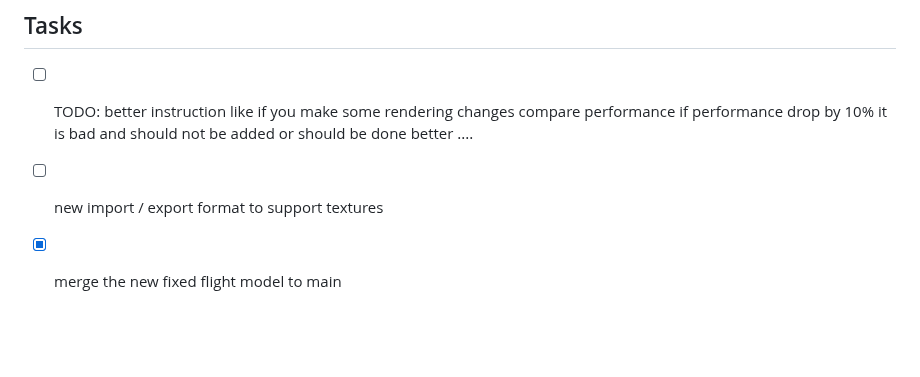
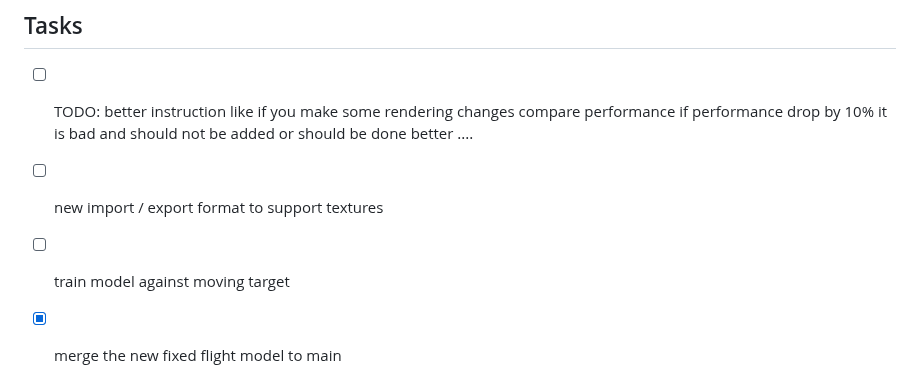
Before and after one commit to DarkBenky/gengin, a Markdown page: README.md, the part around the change. Rendered like a GitHub page; blank space fills up the shorter version.

Commit message:
fix: add task to train model against moving target in README

```diff
--- a/README.md
+++ b/README.md
@@ -2,6 +2,7 @@
 
 - [ ] TODO: better instruction like if you make some rendering changes compare performance if performance drop by 10% it is bad and should not be added or should be done better ....
 - [ ] new import / export format to support textures
+- [ ] train model against moving target
 
 - [X] merge the new fixed flight model to main
     - [X] train the model
```
